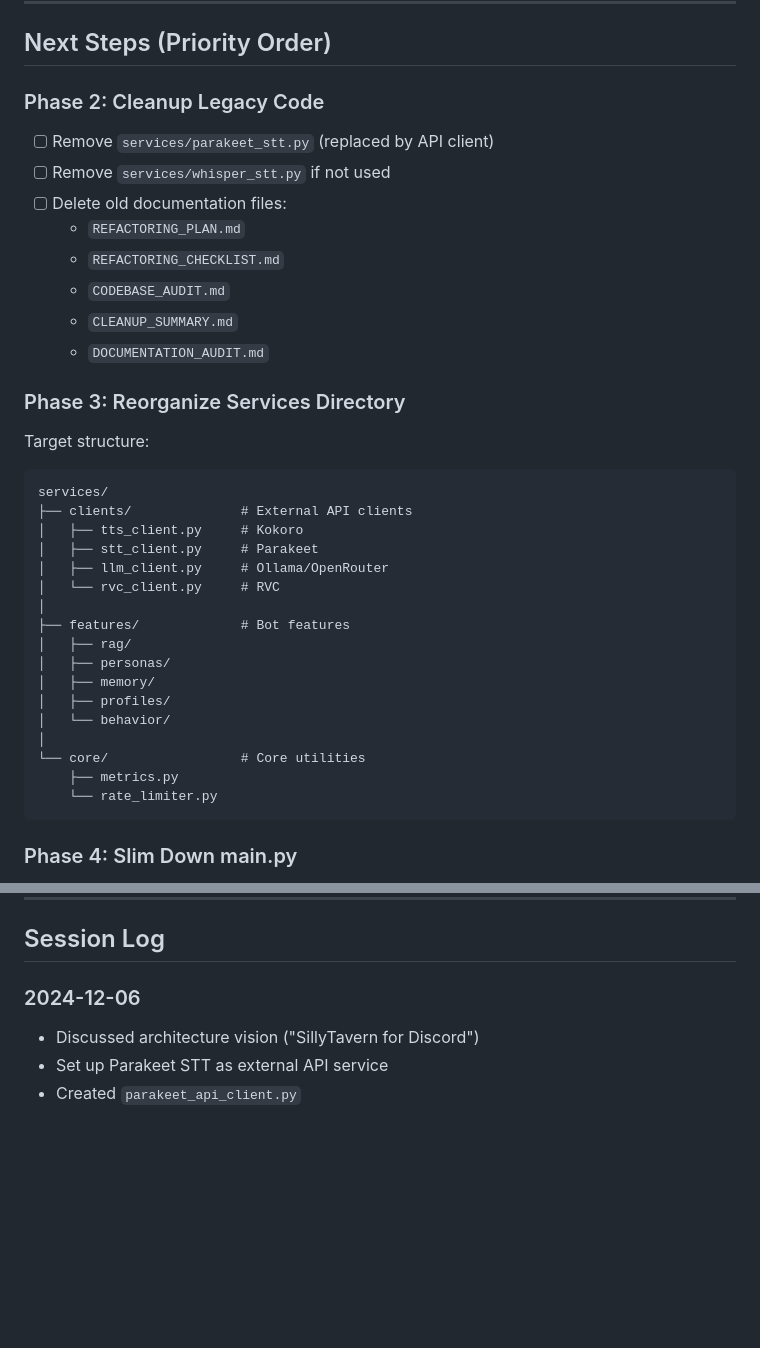
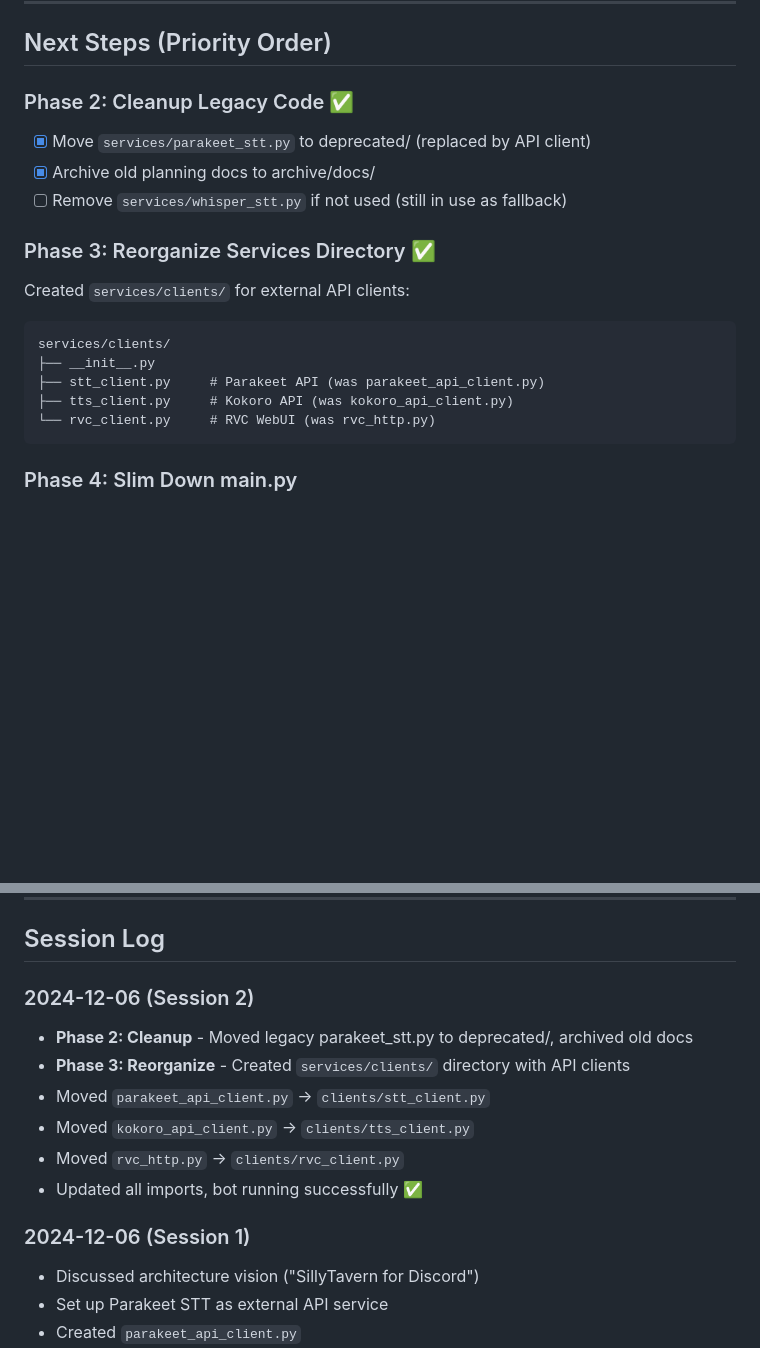
Before and after one commit to joshhmann/acore_bot, a Markdown page: ARCHITECTURE_RESTRUCTURE.md, 2 parts joined by grey strips. Rendered like a GitHub page; blank space fills up the shorter version.

Commit message:
Update restructure tracking doc

````diff
--- a/ARCHITECTURE_RESTRUCTURE.md
+++ b/ARCHITECTURE_RESTRUCTURE.md
@@ -91,36 +91,19 @@ acore_bot/
 
 ## Next Steps (Priority Order)
 
-### Phase 2: Cleanup Legacy Code
-- [ ] Remove `services/parakeet_stt.py` (replaced by API client)
-- [ ] Remove `services/whisper_stt.py` if not used
-- [ ] Delete old documentation files:
-  - `REFACTORING_PLAN.md`
-  - `REFACTORING_CHECKLIST.md`
-  - `CODEBASE_AUDIT.md`
-  - `CLEANUP_SUMMARY.md`
-  - `DOCUMENTATION_AUDIT.md`
+### Phase 2: Cleanup Legacy Code ✅
+- [x] Move `services/parakeet_stt.py` to deprecated/ (replaced by API client)
+- [x] Archive old planning docs to archive/docs/
+- [ ] Remove `services/whisper_stt.py` if not used (still in use as fallback)
 
-### Phase 3: Reorganize Services Directory
-Target structure:
+### Phase 3: Reorganize Services Directory ✅
+Created `services/clients/` for external API clients:
 ```
-services/
-├── clients/              # External API clients
-│   ├── tts_client.py     # Kokoro
-│   ├── stt_client.py     # Parakeet
-│   ├── llm_client.py     # Ollama/OpenRouter
-│   └── rvc_client.py     # RVC
-│
-├── features/             # Bot features
-│   ├── rag/
-│   ├── personas/
-│   ├── memory/
-│   ├── profiles/
-│   └── behavior/
-│
-└── core/                 # Core utilities
-    ├── metrics.py
-    └── rate_limiter.py
+services/clients/
+├── __init__.py
+├── stt_client.py     # Parakeet API (was parakeet_api_client.py)
+├── tts_client.py     # Kokoro API (was kokoro_api_client.py)
+└── rvc_client.py     # RVC WebUI (was rvc_http.py)
 ```
 
 ### Phase 4: Slim Down main.py
@@ -199,7 +182,15 @@ nvidia-smi
 
 ## Session Log
 
-### 2024-12-06
+### 2024-12-06 (Session 2)
+- **Phase 2: Cleanup** - Moved legacy parakeet_stt.py to deprecated/, archived old docs
+- **Phase 3: Reorganize** - Created `services/clients/` directory with API clients
+- Moved `parakeet_api_client.py` → `clients/stt_client.py`
+- Moved `kokoro_api_client.py` → `clients/tts_client.py`
+- Moved `rvc_http.py` → `clients/rvc_client.py`
+- Updated all imports, bot running successfully ✅
+
+### 2024-12-06 (Session 1)
 - Discussed architecture vision ("SillyTavern for Discord")
 - Set up Parakeet STT as external API service
 - Created `parakeet_api_client.py`
````
Also changed, not shown: other parts of ARCHITECTURE_RESTRUCTURE.md (+1 -1 lines).
